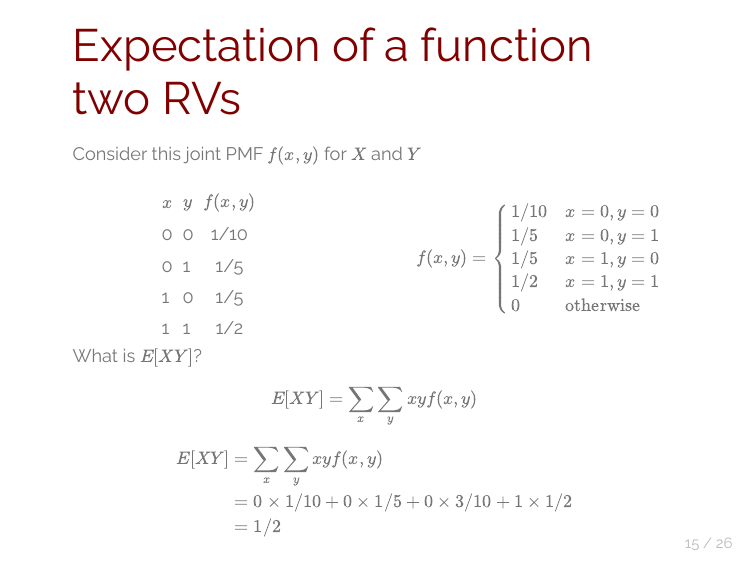
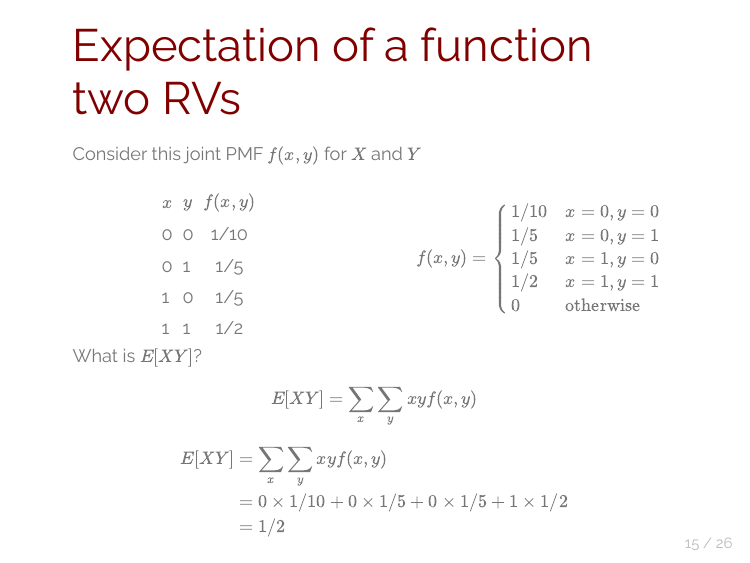
Before and after one commit to UChicago-pol-methods/IntroQSS-F22, an R Markdown document (slides/slides_iqss_week_3.Rmd): page 15 of 26. The pictures show the output file slides/slides_iqss_week_3.html that the author committed with the source, opened offline.

Commit message:
typo in week 3 slides

```diff
--- a/slides/slides_iqss_week_3.Rmd
+++ b/slides/slides_iqss_week_3.Rmd
@@ -380,7 +382,7 @@ $$E[XY] = \sum_x \sum_y xy f(x, y)$$
 
 $$\begin{aligned}
 E[XY] &= \sum_x \sum_y xy f(x, y) \\
-&= 0 \times 1/10 + 0 \times 1/5 + 0 \times 3/10 + 1 \times 1/2 \\
+&= 0 \times 1/10 + 0 \times 1/5 + 0 \times 1/5 + 1 \times 1/2 \\
  &= 1/2
 \end{aligned}$$
 
```
Also changed, not shown: slides/slides_iqss_week_3.html, slides/slides_iqss_week_3.Rmd (2 more changed lines).
